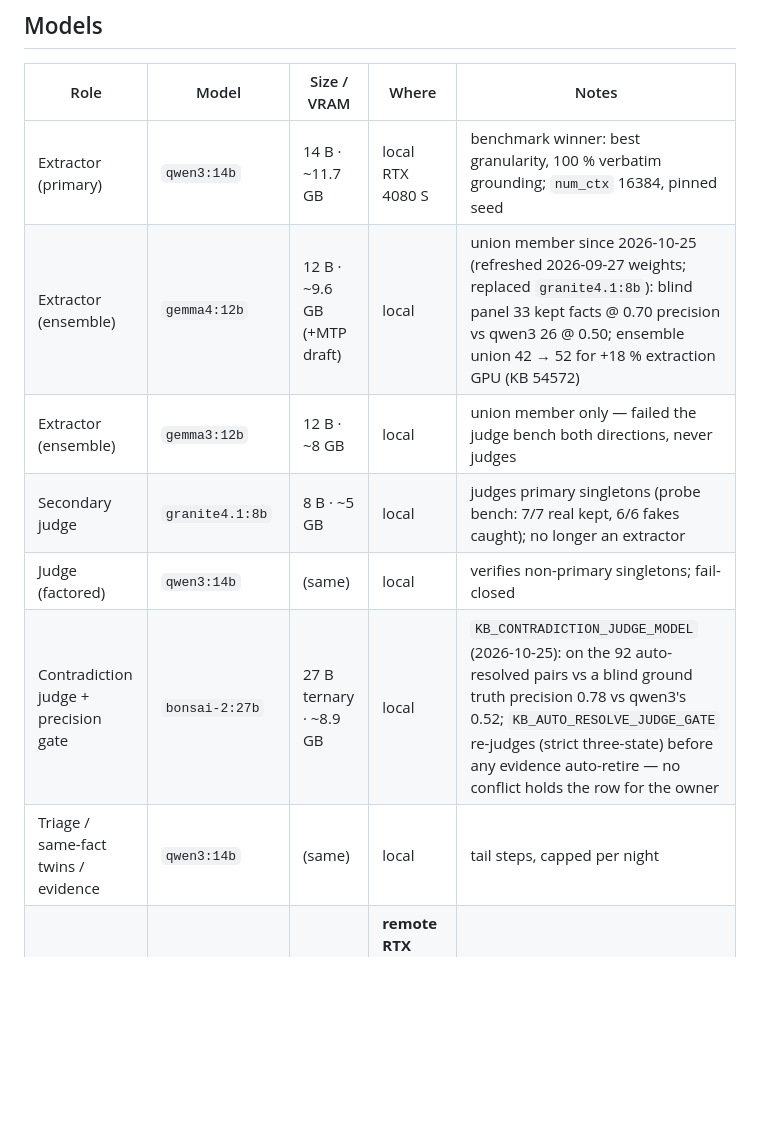
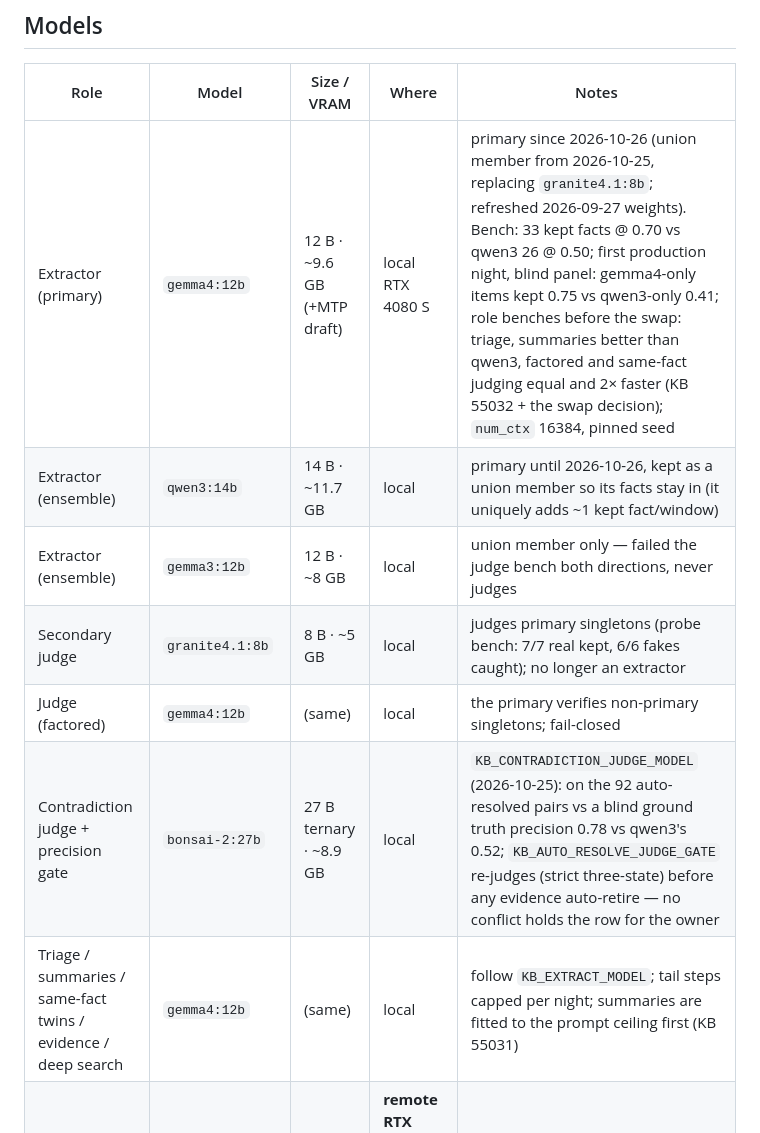
Before and after one commit to n3rd-bugs/knowledge-vault, a Markdown page: docs/DATA_FLOW.md, the part around one of its changes. Rendered like a GitHub page; blank space fills up the shorter version.

```diff
--- a/docs/DATA_FLOW.md
+++ b/docs/DATA_FLOW.md
@@ -119,13 +119,13 @@ stale.
 
 | Role | Model | Size / VRAM | Where | Notes |
 |---|---|---|---|---|
-| Extractor (primary) | `qwen3:14b` | 14 B · ~11.7 GB | local RTX 4080 S | benchmark winner: best granularity, 100 % verbatim grounding; `num_ctx` 16384, pinned seed |
-| Extractor (ensemble) | `gemma4:12b` | 12 B · ~9.6 GB (+MTP draft) | local | union member since 2026-10-25 (refreshed 2026-09-27 weights; replaced `granite4.1:8b`): blind panel 33 kept facts @ 0.70 precision vs qwen3 26 @ 0.50; ensemble union 42 → 52 for +18 % extraction GPU (KB 54572) |
+| Extractor (primary) | `gemma4:12b` | 12 B · ~9.6 GB (+MTP draft) | local RTX 4080 S | primary since 2026-10-26 (union member from 2026-10-25, replacing `granite4.1:8b`; refreshed 2026-09-27 weights). Bench: 33 kept facts @ 0.70 vs qwen3 26 @ 0.50; first production night, blind panel: gemma4-only items kept 0.75 vs qwen3-only 0.41; role benches before the swap: triage, summaries better than qwen3, factored and same-fact judging equal and 2× faster (KB 55032 + the swap decision); `num_ctx` 16384, pinned seed |
+| Extractor (ensemble) | `qwen3:14b` | 14 B · ~11.7 GB | local | primary until 2026-10-26, kept as a union member so its facts stay in (it uniquely adds ~1 kept fact/window) |
 | Extractor (ensemble) | `gemma3:12b` | 12 B · ~8 GB | local | union member only — failed the judge bench both directions, never judges |
 | Secondary judge | `granite4.1:8b` | 8 B · ~5 GB | local | judges primary singletons (probe bench: 7/7 real kept, 6/6 fakes caught); no longer an extractor |
-| Judge (factored) | `qwen3:14b` | (same) | local | verifies non-primary singletons; fail-closed |
+| Judge (factored) | `gemma4:12b` | (same) | local | the primary verifies non-primary singletons; fail-closed |
 | Contradiction judge + precision gate | `bonsai-2:27b` | 27 B ternary · ~8.9 GB | local | `KB_CONTRADICTION_JUDGE_MODEL` (2026-10-25): on the 92 auto-resolved pairs vs a blind ground truth precision 0.78 vs qwen3's 0.52; `KB_AUTO_RESOLVE_JUDGE_GATE` re-judges (strict three-state) before any evidence auto-retire — no conflict holds the row for the owner |
-| Triage / same-fact twins / evidence | `qwen3:14b` | (same) | local | tail steps, capped per night |
+| Triage / summaries / same-fact twins / evidence / deep search | `gemma4:12b` | (same) | local | follow `KB_EXTRACT_MODEL`; tail steps capped per night; summaries are fitted to the prompt ceiling first (KB 55031) |
 | Embedder | `qwen3-embedding:0.6b` | 0.6 B · ~2.4 GB | **remote RTX 5080** (local fallback + 90 s breaker) | 1024-d; **query prefix required** (hit@5 0.759 vs 0.724 without) |
 | Reranker | `Qwen3-Reranker-0.6B` | 0.6 B GGUF | sidecar (llama-server :8324) | official GGUF only — community conversions score garbage; chunk-evidence fed (hit@5 0.86 → 0.89); host-RAM prompt cache OFF (`LLAMA_ARG_CACHE_RAM=0` drop-in, 2026-10-11: RSS 9.4 GB → 1.8 GB, scores bit-identical after warm-up); runs a **pinned** llama-server copy (`/opt/kb-rerank/llama-0.31.1`, 2026-10-25) so Ollama upgrades never touch it — units in `deploy/system/` |
 | Window budgeter | `cl100k` (tiktoken, vendored) | — | in-process, offline | counts tokens for window fitting; 1.15× margin covers the qwen-tokenizer mismatch |
```
Also changed, not shown: other parts of docs/DATA_FLOW.md (+4 -2 lines).
